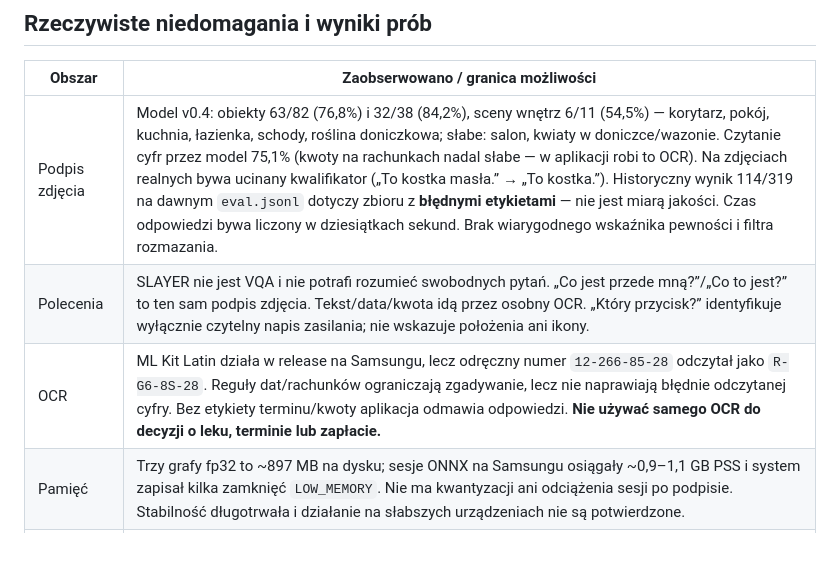
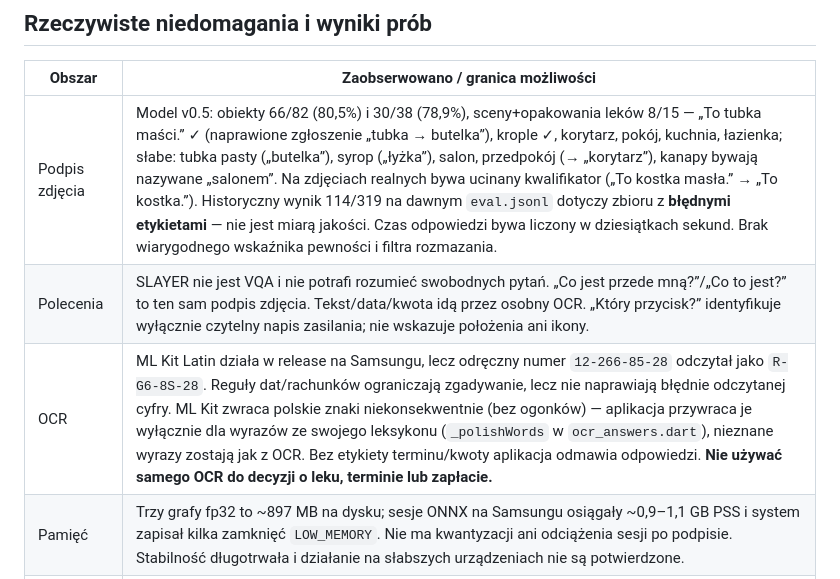
Before and after one commit to PiotrStyla/Small_LLM_implementation, a Markdown page: README.md, the part around the change. Drawn GitHub-style; blank space fills up the shorter version.

Commit message:
Update README limitations for v0.5 model and OCR diacritics

```diff
--- a/README.md
+++ b/README.md
@@ -426,9 +426,9 @@ wyłącznie dla Androida.
 
 | Obszar | Zaobserwowano / granica możliwości |
 |---|---|
-| Podpis zdjęcia | Model v0.4: obiekty 63/82 (76,8%) i 32/38 (84,2%), sceny wnętrz 6/11 (54,5%) — korytarz, pokój, kuchnia, łazienka, schody, roślina doniczkowa; słabe: salon, kwiaty w doniczce/wazonie. Czytanie cyfr przez model 75,1% (kwoty na rachunkach nadal słabe — w aplikacji robi to OCR). Na zdjęciach realnych bywa ucinany kwalifikator („To kostka masła.” → „To kostka.”). Historyczny wynik 114/319 na dawnym `eval.jsonl` dotyczy zbioru z **błędnymi etykietami** — nie jest miarą jakości. Czas odpowiedzi bywa liczony w dziesiątkach sekund. Brak wiarygodnego wskaźnika pewności i filtra rozmazania. |
+| Podpis zdjęcia | Model v0.5: obiekty 66/82 (80,5%) i 30/38 (78,9%), sceny+opakowania leków 8/15 — „To tubka maści.” ✓ (naprawione zgłoszenie „tubka → butelka”), krople ✓, korytarz, pokój, kuchnia, łazienka; słabe: tubka pasty („butelka”), syrop („łyżka”), salon, przedpokój (→ „korytarz”), kanapy bywają nazywane „salonem”. Na zdjęciach realnych bywa ucinany kwalifikator („To kostka masła.” → „To kostka.”). Historyczny wynik 114/319 na dawnym `eval.jsonl` dotyczy zbioru z **błędnymi etykietami** — nie jest miarą jakości. Czas odpowiedzi bywa liczony w dziesiątkach sekund. Brak wiarygodnego wskaźnika pewności i filtra rozmazania. |
 | Polecenia | SLAYER nie jest VQA i nie potrafi rozumieć swobodnych pytań. „Co jest przede mną?”/„Co to jest?” to ten sam podpis zdjęcia. Tekst/data/kwota idą przez osobny OCR. „Który przycisk?” identyfikuje wyłącznie czytelny napis zasilania; nie wskazuje położenia ani ikony. |
-| OCR | ML Kit Latin działa w release na Samsungu, lecz odręczny numer `12-266-85-28` odczytał jako `R-G6-8S-28`. Reguły dat/rachunków ograniczają zgadywanie, lecz nie naprawiają błędnie odczytanej cyfry. Bez etykiety terminu/kwoty aplikacja odmawia odpowiedzi. **Nie używać samego OCR do decyzji o leku, terminie lub zapłacie.** |
+| OCR | ML Kit Latin działa w release na Samsungu, lecz odręczny numer `12-266-85-28` odczytał jako `R-G6-8S-28`. Reguły dat/rachunków ograniczają zgadywanie, lecz nie naprawiają błędnie odczytanej cyfry. ML Kit zwraca polskie znaki niekonsekwentnie (bez ogonków) — aplikacja przywraca je wyłącznie dla wyrazów ze swojego leksykonu (`_polishWords` w `ocr_answers.dart`), nieznane wyrazy zostają jak z OCR. Bez etykiety terminu/kwoty aplikacja odmawia odpowiedzi. **Nie używać samego OCR do decyzji o leku, terminie lub zapłacie.** |
 | Pamięć | Trzy grafy fp32 to ~897 MB na dysku; sesje ONNX na Samsungu osiągały ~0,9–1,1 GB PSS i system zapisał kilka zamknięć `LOW_MEMORY`. Nie ma kwantyzacji ani odciążenia sesji po podpisie. Stabilność długotrwała i działanie na słabszych urządzeniach nie są potwierdzone. |
 | Głos / platformy | TTS jest wywoływane w kodzie, lecz fizyczny odsłuch nie został potwierdzony. Systemowy ASR może potrzebować sieci; przy pytaniu poza katalogiem SLAYER odmawia. iOS/IPA i obsługa z czytnikiem ekranu nie były testowane. |
 
```
